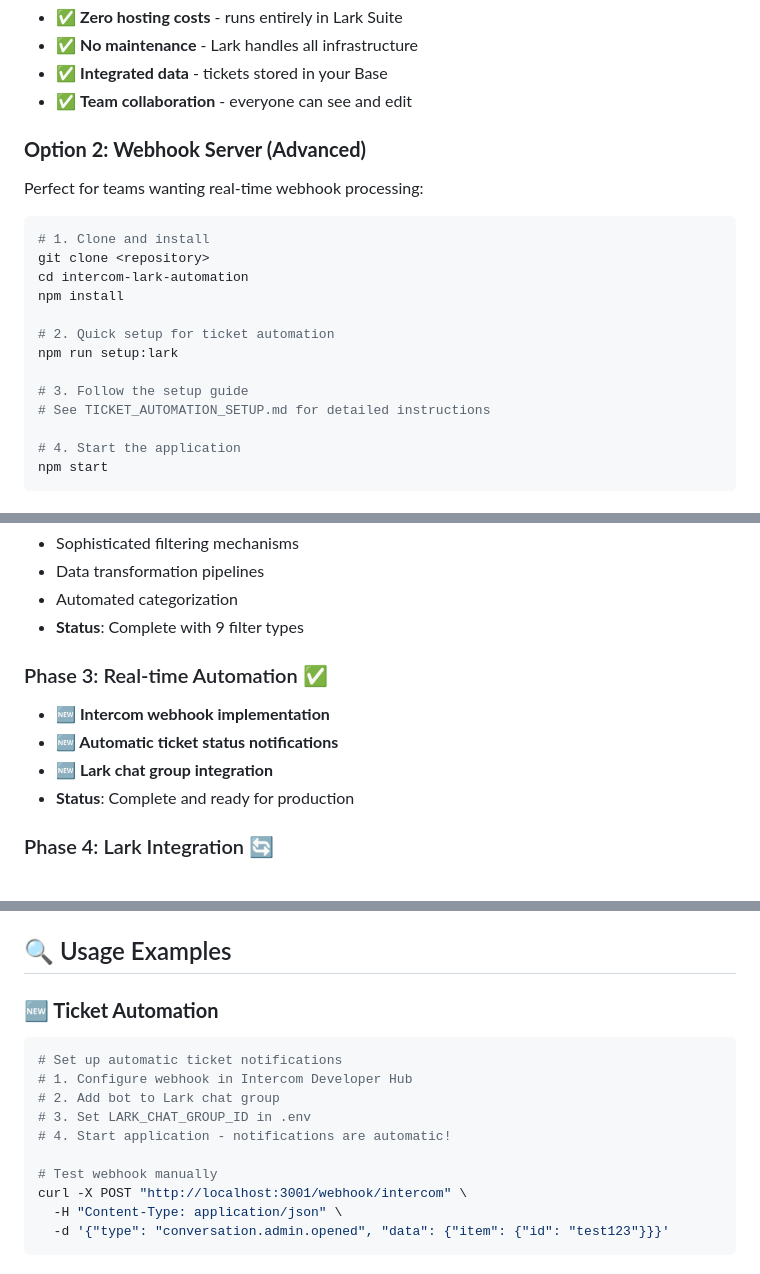
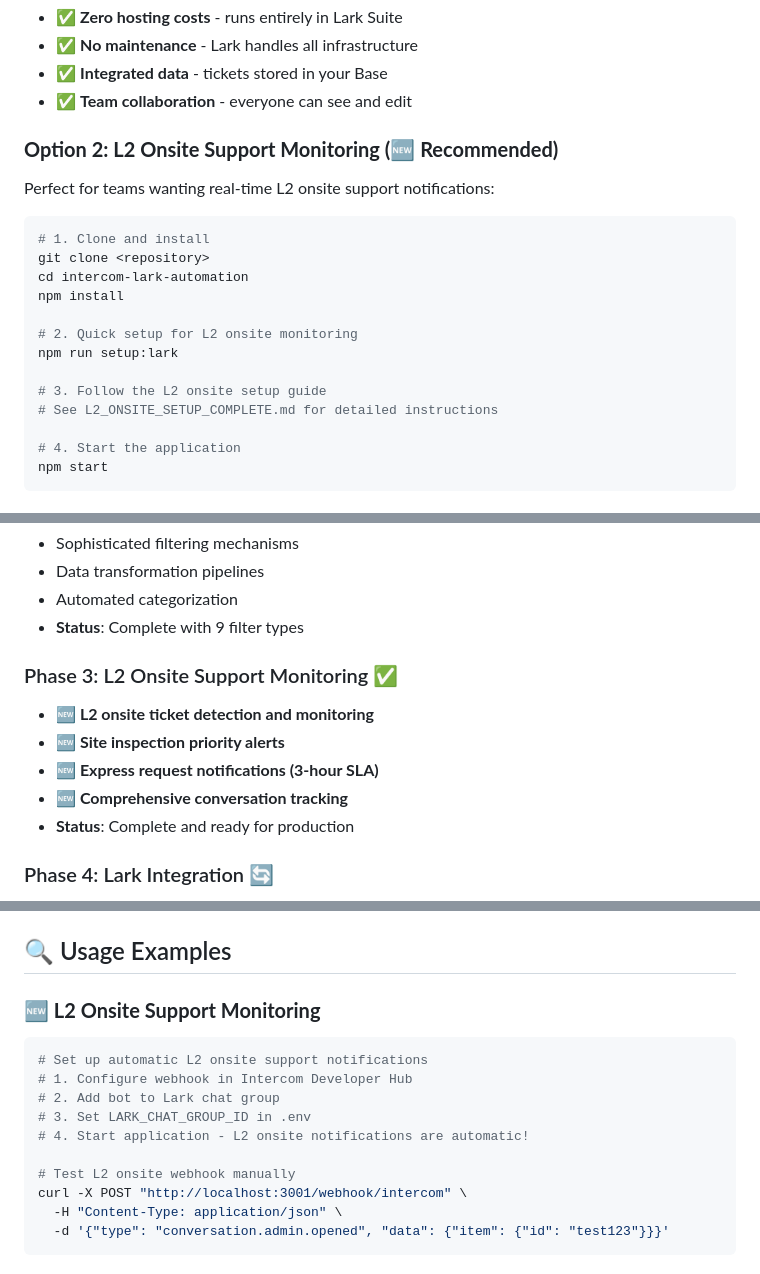
Before and after one commit to kennteohstorehub/larkbot, a Markdown page: Development/Intercom/README.md, 3 parts joined by grey strips. Drawn GitHub-style.

````diff
--- a/Development/Intercom/README.md
+++ b/Development/Intercom/README.md
@@ -79,8 +80,8 @@ Status Changes → Event Processing → Formatting → Notifications
 - ✅ **Integrated data** - tickets stored in your Base
 - ✅ **Team collaboration** - everyone can see and edit
 
-### **Option 2: Webhook Server (Advanced)**
-Perfect for teams wanting real-time webhook processing:
+### **Option 2: L2 Onsite Support Monitoring (🆕 Recommended)**
+Perfect for teams wanting real-time L2 onsite support notifications:
 
 ```bash
 # 1. Clone and install
@@ -88,11 +89,11 @@ git clone <repository>
 cd intercom-lark-automation
 npm install
 
-# 2. Quick setup for ticket automation
+# 2. Quick setup for L2 onsite monitoring
 npm run setup:lark
 
-# 3. Follow the setup guide
-# See TICKET_AUTOMATION_SETUP.md for detailed instructions
+# 3. Follow the L2 onsite setup guide
+# See L2_ONSITE_SETUP_COMPLETE.md for detailed instructions
 
 # 4. Start the application
 npm start
@@ -168,10 +171,11 @@ Intercom/
 - Automated categorization
 - **Status**: Complete with 9 filter types
 
-### Phase 3: Real-time Automation ✅
-- **🆕 Intercom webhook implementation**
-- **🆕 Automatic ticket status notifications**
-- **🆕 Lark chat group integration**
+### Phase 3: L2 Onsite Support Monitoring ✅
+- **🆕 L2 onsite ticket detection and monitoring**
+- **🆕 Site inspection priority alerts**
+- **🆕 Express request notifications (3-hour SLA)**
+- **🆕 Comprehensive conversation tracking**
 - **Status**: Complete and ready for production
 
 ### Phase 4: Lark Integration 🔄
@@ -263,15 +267,15 @@ Intercom/
 
 ## 🔍 Usage Examples
 
-### **🆕 Ticket Automation**
+### **🆕 L2 Onsite Support Monitoring**
 ```bash
-# Set up automatic ticket notifications
+# Set up automatic L2 onsite support notifications
 # 1. Configure webhook in Intercom Developer Hub
 # 2. Add bot to Lark chat group
 # 3. Set LARK_CHAT_GROUP_ID in .env
-# 4. Start application - notifications are automatic!
+# 4. Start application - L2 onsite notifications are automatic!
 
-# Test webhook manually
+# Test L2 onsite webhook manually
 curl -X POST "http://localhost:3001/webhook/intercom" \
   -H "Content-Type: application/json" \
   -d '{"type": "conversation.admin.opened", "data": {"item": {"id": "test123"}}}'
````
Also changed, not shown: other parts of Development/Intercom/README.md (+35 -30 lines), Development/Intercom/PRD.md (+7 -7 lines).
